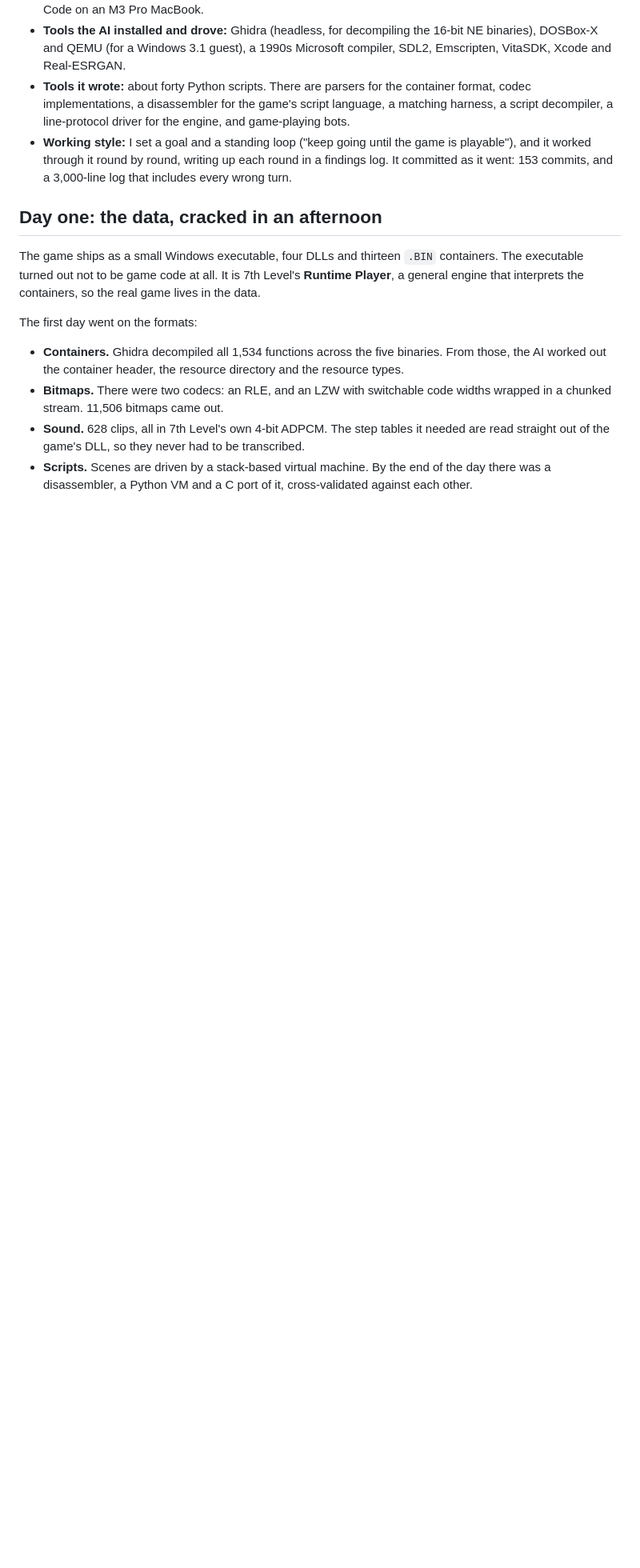
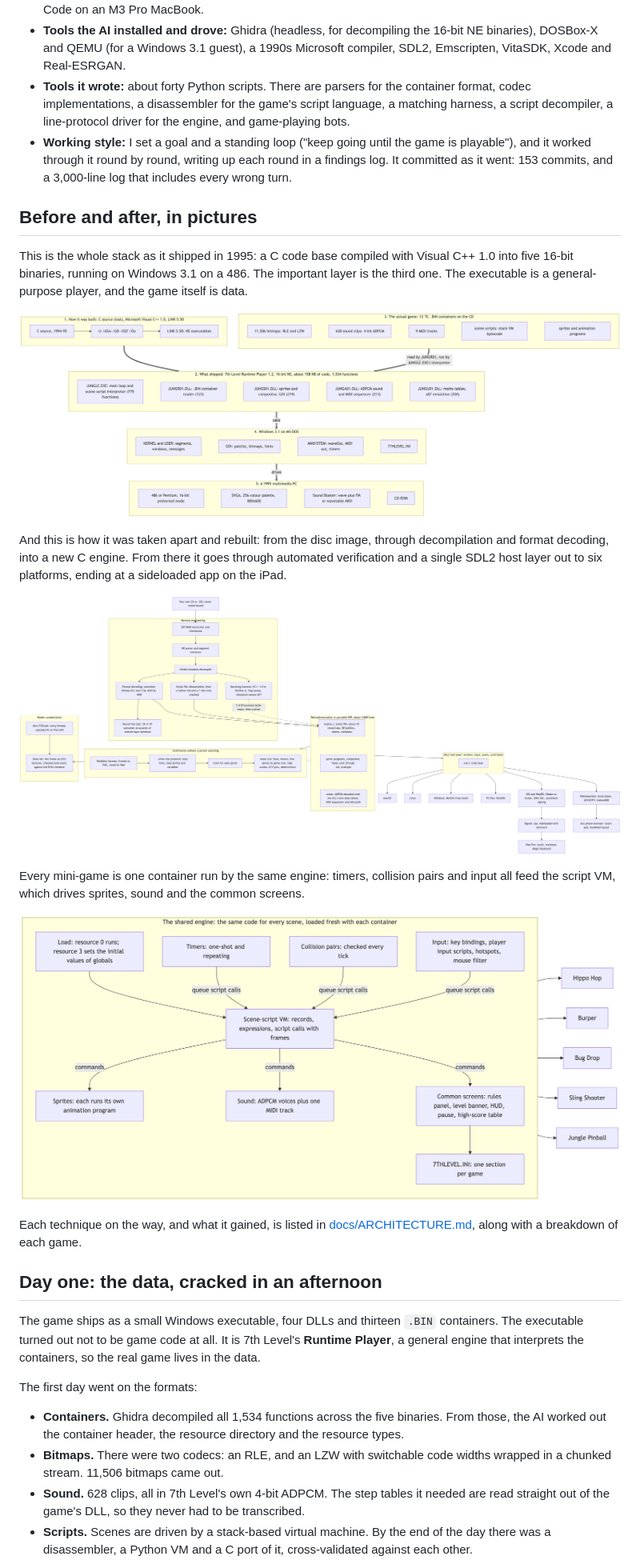
Before and after one commit to AdamLovattDevOps/jungle-recomp, a Markdown page: blog.md, the part around the change. Shown at 80% size. Drawn GitHub-style; pictures changed too: docs/diagrams/after-pipeline.png (added), docs/diagrams/before-1995.png (added), docs/diagrams/engine-games.png (added); blank space fills up the shorter version.

```diff
--- a/blog.md
+++ b/blog.md
@@ -30,6 +30,28 @@ and, as far as I could find, no prior documentation of the file formats.
 - **Working style:** I set a goal and a standing loop ("keep going until the game is playable"),
   and it worked through it round by round, writing up each round in a findings log. It committed
   as it went: 153 commits, and a 3,000-line log that includes every wrong turn.
+
+## Before and after, in pictures
+
+This is the whole stack as it shipped in 1995: a C code base compiled with Visual C++ 1.0 into
+five 16-bit binaries, running on Windows 3.1 on a 486. The important layer is the third one. The
+executable is a general-purpose player, and the game itself is data.
+
+![The 1995 stack, from the source code down to the hardware](docs/diagrams/before-1995.png)
+
+And this is how it was taken apart and rebuilt: from the disc image, through decompilation and
+format decoding, into a new C engine. From there it goes through automated verification and a
+single SDL2 host layer out to six platforms, ending at a sideloaded app on the iPad.
+
+![From the assembly to the iPad](docs/diagrams/after-pipeline.png)
+
+Every mini-game is one container run by the same engine: timers, collision pairs and input all feed
+the script VM, which drives sprites, sound and the common screens.
+
+![How each mini-game sits on the engine](docs/diagrams/engine-games.png)
+
+Each technique on the way, and what it gained, is listed in
+[docs/ARCHITECTURE.md](docs/ARCHITECTURE.md), along with a breakdown of each game.
 
 ## Day one: the data, cracked in an afternoon
 
```
Also changed, not shown: README.md (+3 -1 lines), docs/ARCHITECTURE.md (added, +222 -0 lines), 1 other file.
